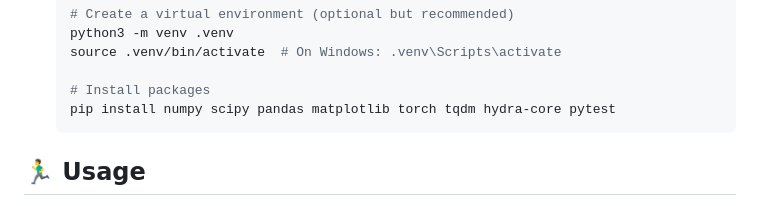
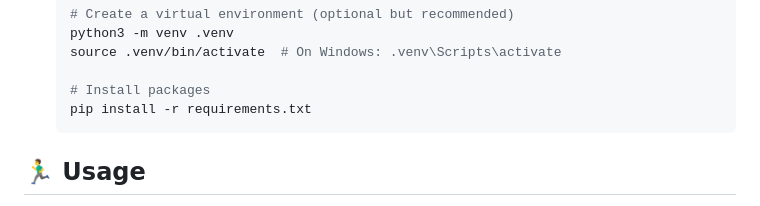
Before and after one commit to li5672/Quantifying-Misalignment-Effects-in-ECC-Non-Timing-Side-Channel-Attacks, a Markdown page: README.md, the part around the change. Drawn GitHub-style.

Commit message:
Update README to use requirements.txt

````diff
--- a/README.md
+++ b/README.md
@@ -31,7 +31,7 @@ Prerequisites: Python 3.9+
     source .venv/bin/activate  # On Windows: .venv\Scripts\activate
 
     # Install packages
-    pip install numpy scipy pandas matplotlib torch tqdm hydra-core pytest
+    pip install -r requirements.txt
     ```
 
 ## 🏃‍♂️ Usage
````
